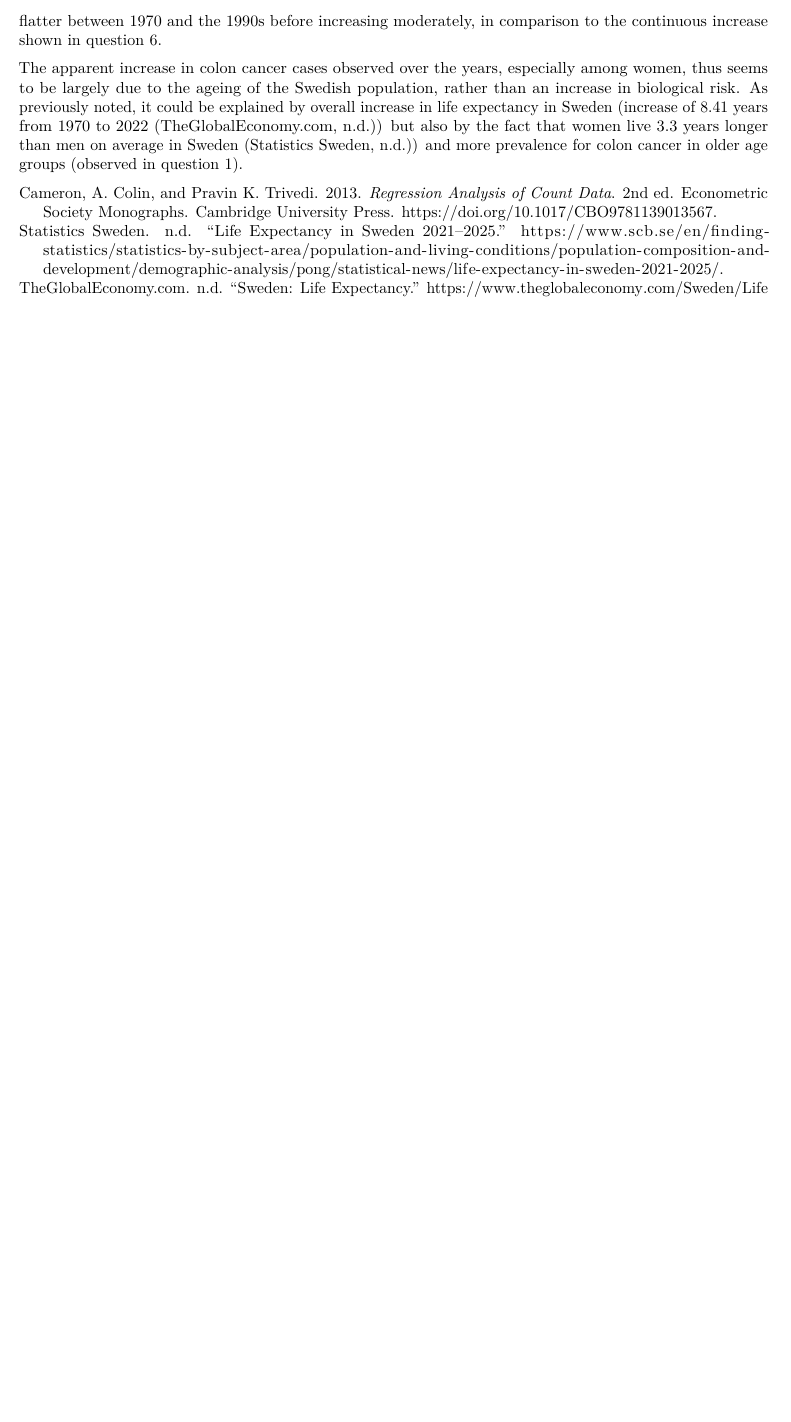
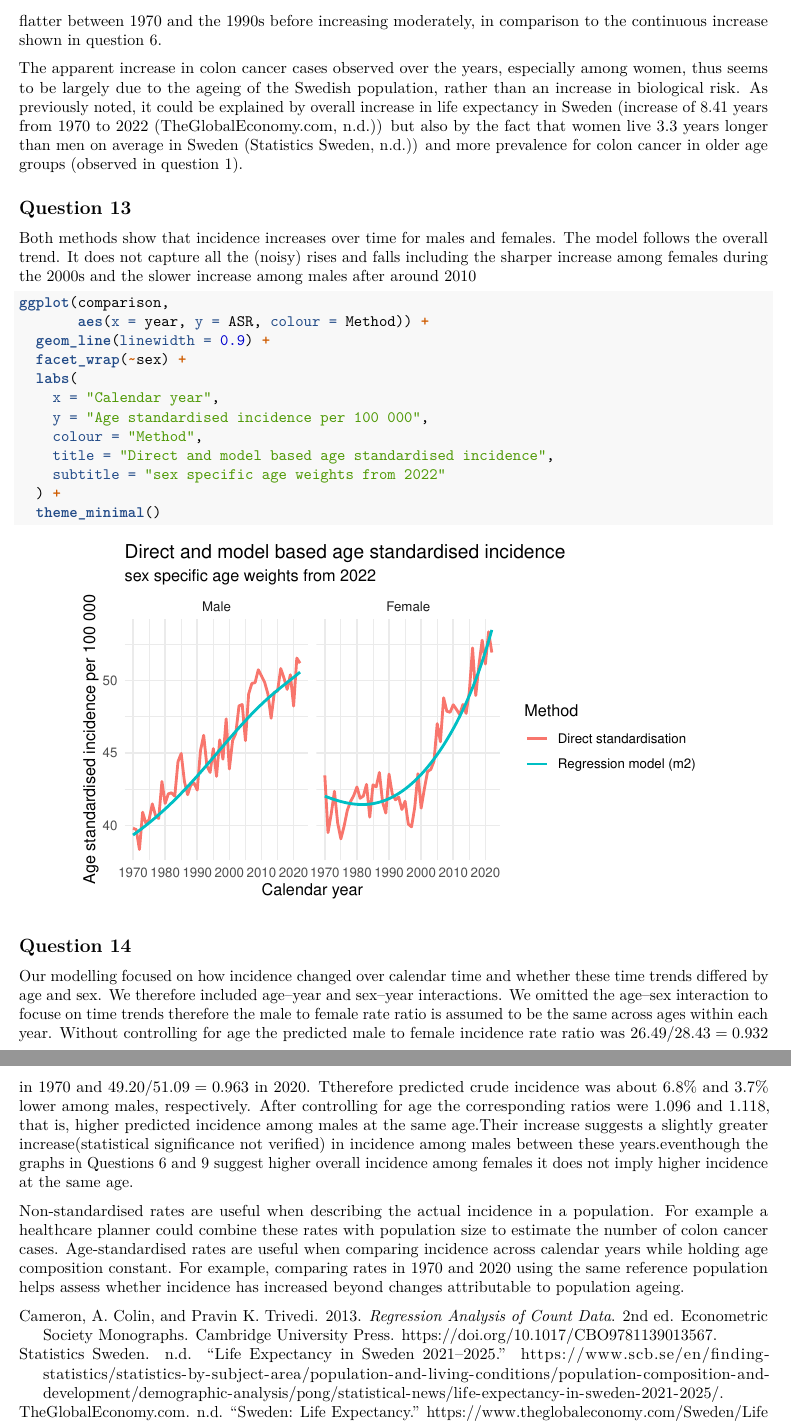
Before and after one commit to GotalArnau/Biostatistics-I-Project-Group-4, an R Markdown document (Assignment_I/Report.Rmd): part of page 10 of 10 before the commit and two parts of pages 10 and 11 of 11 after it, the two joined at a grey line, cut so that both start at the same text, the shorter picture padded with empty space. Rendered offline with R 4.5, knitr and Pandoc, then LaTeX, with nearby package versions.

Commit message:
Q13&14 added to main file

````diff
--- a/Assignment_I/Report.Rmd
+++ b/Assignment_I/Report.Rmd
@@ -582,3 +582,12 @@ comp_plot
 The obtained graphs show that the age-standardized incidence rate across years for men follows a similar but more moderate increase between 1970 and 2022 compared to the graph in question 6, whereas the age-standardized incidence rate for women is quite different. In the standardized graph, the curve is much flatter between 1970 and the 1990s before increasing moderately, in comparison to the continuous increase shown in question 6.
 
 The apparent increase in colon cancer cases observed over the years, especially among women, thus seems to be largely due to the ageing of the Swedish population, rather than an increase in biological risk. As previously noted, it could be explained by overall increase in life expectancy in Sweden (increase of 8.41 years from 1970 to 2022 [@GlobalEcon]) but also by the fact that women live 3.3 years longer than men on average in Sweden [@StatsSweden]) and more prevalence for colon cancer in older age groups (observed in question 1).
+
+
+## Question 13
+Both methods show that incidence increases over time for males and females.
+The model follows the overall trend. It does not capture all the (noisy) rises and falls
+ including the sharper increase among females during the 2000s and
+the slower increase among males after around 2010
+
+```{r model_standardised_rates_calculation, echo=FALSE}
@@ -584,0 +627,41 @@ The apparent increase in colon cancer cases observed over the years, especially
+      year, sex,
+      ASR = rate,
+      Method = "Direct standardisation"
+    ),
+  model_standardised %>%
+    mutate(Method = "Regression model (m2)")
+)
+```
+
+```{r model_standardised_rates_plot, echo=TRUE}
+ggplot(comparison,
+       aes(x = year, y = ASR, colour = Method)) +
+  geom_line(linewidth = 0.9) +
+  facet_wrap(~sex) +
+  labs(
+    x = "Calendar year",
+    y = "Age standardised incidence per 100 000",
+    colour = "Method",
+    title = "Direct and model based age standardised incidence",
+    subtitle = "sex specific age weights from 2022"
+  ) +
+  theme_minimal()
+```
+
+
+
+## Question 14
+Our modelling focused on how incidence changed over calendar time and whether these time trends
+differed by age and sex. We therefore included age–year and sex–year interactions.
+We omitted the age–sex interaction to  focuse on time trends therefore the male to female rate ratio is assumed to be the same across ages within each year.
+Without controlling for age the predicted male to female incidence rate ratio was $26.49/28.43 = 0.932$ in $1970$ and $49.20/51.09 = 0.963$ in $2020$.
+Ttherefore predicted crude incidence was about $6.8\%$ and $3.7\%$ lower among males, respectively.
+After controlling for age the corresponding ratios were 1.096 and 1.118, that is, higher predicted
+incidence among males at the same age.Their increase suggests a slightly greater  increase(statistical significance not verified) in incidence among males between these years.eventhough the graphs in Questions 6 and 9 suggest higher overall incidence among females
+it does not imply higher incidence at the same age.
+
+Non-standardised rates are useful when describing the actual incidence in a population.
+ For example a healthcare planner could combine these rates with population size to estimate the  number
+ of colon cancer cases. Age-standardised rates are useful when comparing incidence across calendar years while holding
+age composition constant. For example, comparing rates in 1970 and 2020 using the
+ same reference population helps assess whether incidence has increased beyond changes attributable to population ageing.
````
Also changed, not shown: Assignment_I/Report.Rmd (35 more changed lines).
